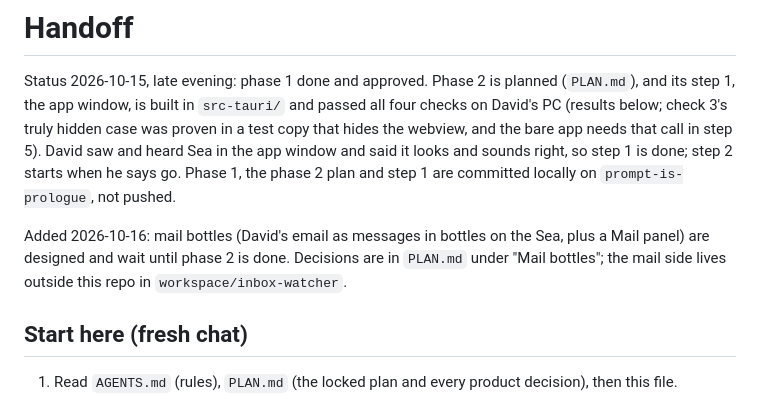
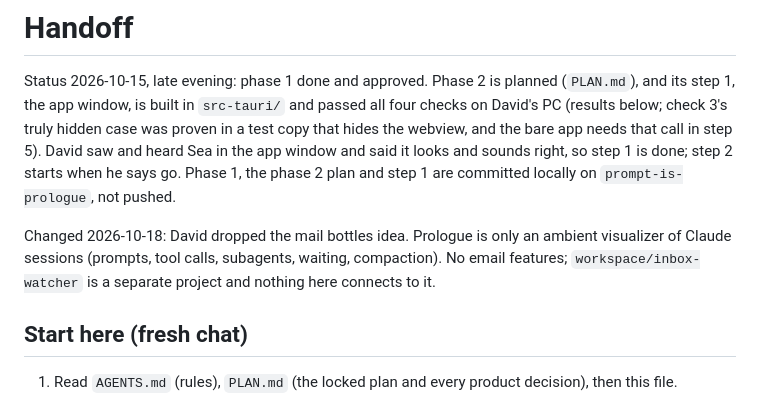
Before and after one commit to wretcher207/claude-visualizer, a Markdown page: HANDOFF.md, the part around the change. GitHub-like rendering.

```diff
--- a/HANDOFF.md
+++ b/HANDOFF.md
@@ -2,7 +2,7 @@
 
 Status 2026-10-15, late evening: phase 1 done and approved. Phase 2 is planned (`PLAN.md`), and its step 1, the app window, is built in `src-tauri/` and passed all four checks on David's PC (results below; check 3's truly hidden case was proven in a test copy that hides the webview, and the bare app needs that call in step 5). David saw and heard Sea in the app window and said it looks and sounds right, so step 1 is done; step 2 starts when he says go. Phase 1, the phase 2 plan and step 1 are committed locally on `prompt-is-prologue`, not pushed.
 
-Added 2026-10-16: mail bottles (David's email as messages in bottles on the Sea, plus a Mail panel) are designed and wait until phase 2 is done. Decisions are in `PLAN.md` under "Mail bottles"; the mail side lives outside this repo in `workspace/inbox-watcher`.
+Changed 2026-10-18: David dropped the mail bottles idea. Prologue is only an ambient visualizer of Claude sessions (prompts, tool calls, subagents, waiting, compaction). No email features; `workspace/inbox-watcher` is a separate project and nothing here connects to it.
 
 ## Start here (fresh chat)
 
```
Also changed, not shown: PLAN.md (+0 -12 lines).
